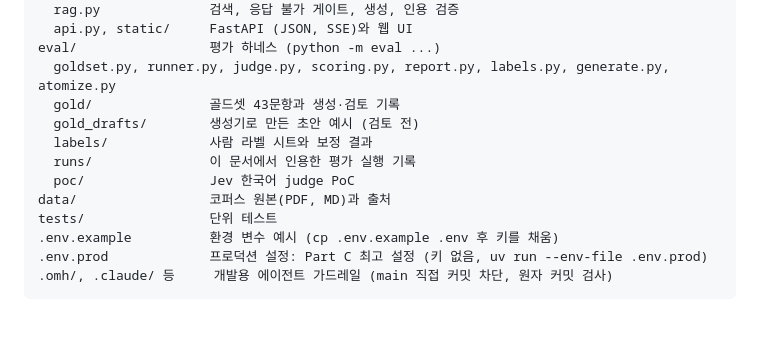
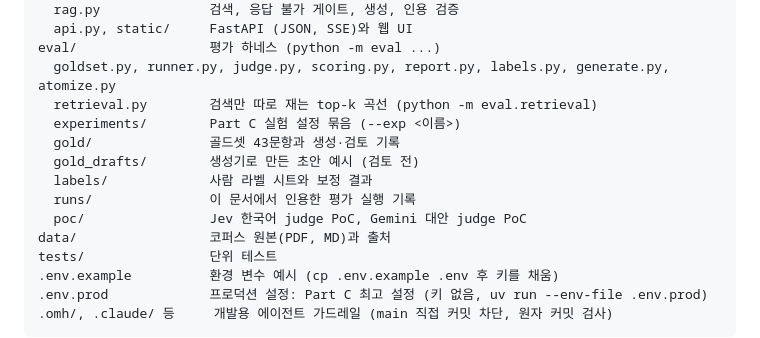
Before and after one commit to kyu1204/rag_qa_eval, a Markdown page: README.md, the part around the change. Rendered like a GitHub page; blank space fills up the shorter version.

Commit message:
docs: list the experiments, the retrieval curve and the Gemini PoC in the repo map
Co-Authored-By: Claude Opus 5.5 <noreply@anthropic.com>

```diff
--- a/README.md
+++ b/README.md
@@ -829,11 +829,13 @@ app/                  RAG 서비스
   api.py, static/     FastAPI (JSON, SSE)와 웹 UI
 eval/                 평가 하네스 (python -m eval ...)
   goldset.py, runner.py, judge.py, scoring.py, report.py, labels.py, generate.py, atomize.py
+  retrieval.py        검색만 따로 재는 top-k 곡선 (python -m eval.retrieval)
+  experiments/        Part C 실험 설정 묶음 (--exp <이름>)
   gold/               골드셋 43문항과 생성·검토 기록
   gold_drafts/        생성기로 만든 초안 예시 (검토 전)
   labels/             사람 라벨 시트와 보정 결과
   runs/               이 문서에서 인용한 평가 실행 기록
-  poc/                Jev 한국어 judge PoC
+  poc/                Jev 한국어 judge PoC, Gemini 대안 judge PoC
 data/                 코퍼스 원본(PDF, MD)과 출처
 tests/                단위 테스트
 .env.example          환경 변수 예시 (cp .env.example .env 후 키를 채움)
```
